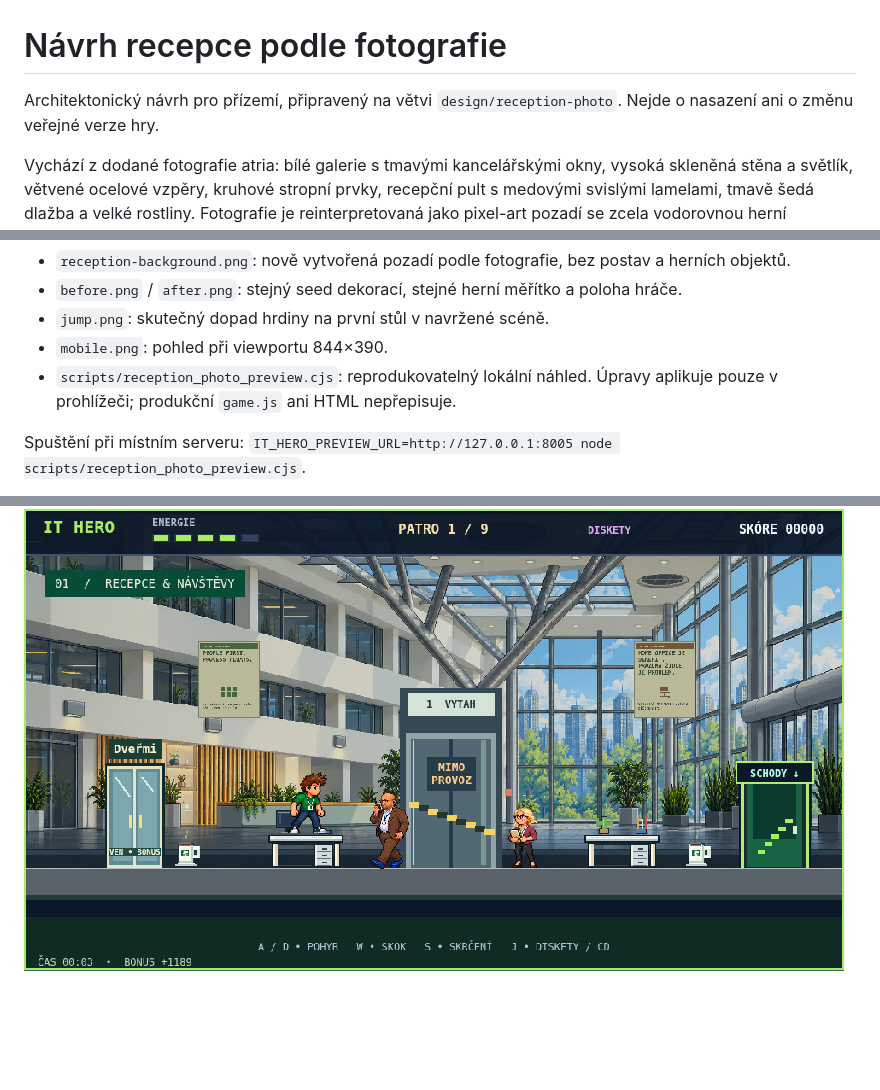
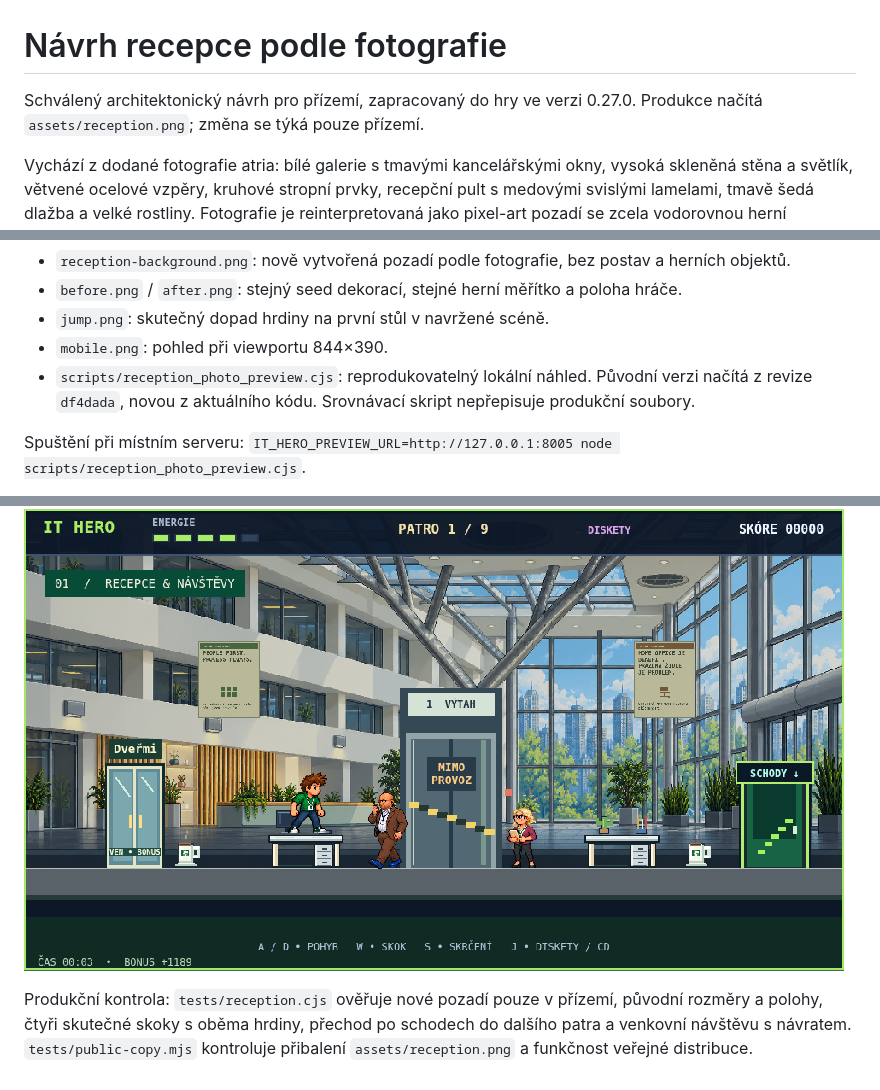
Before and after one commit to LukynovoCZ/IT-HERO, a Markdown page: docs/reception-design/README.md, 3 parts joined by grey strips. GitHub-like rendering; pictures changed too: docs/reception-design/mobile.png; blank space fills up the shorter version.

Commit message:
Integrate approved photo-inspired reception while preserving gameplay

```diff
--- a/docs/reception-design/README.md
+++ b/docs/reception-design/README.md
@@ -1,6 +1,6 @@
 # Návrh recepce podle fotografie
 
-Architektonický návrh pro přízemí, připravený na větvi `design/reception-photo`. Nejde o nasazení ani o změnu veřejné verze hry.
+Schválený architektonický návrh pro přízemí, zapracovaný do hry ve verzi 0.27.0. Produkce načítá `assets/reception.png`; změna se týká pouze přízemí.
 
 Vychází z dodané fotografie atria: bílé galerie s tmavými kancelářskými okny, vysoká skleněná stěna a světlík, větvené ocelové vzpěry, kruhové stropní prvky, recepční pult s medovými svislými lamelami, tmavě šedá dlažba a velké rostliny. Fotografie je reinterpretovaná jako pixel-art pozadí se zcela vodorovnou herní podlahou. Její původní snímek není do repozitáře kopírován.
 
@@ -18,7 +18,7 @@ Soubory:
 - `before.png` / `after.png`: stejný seed dekorací, stejné herní měřítko a poloha hráče.
 - `jump.png`: skutečný dopad hrdiny na první stůl v navržené scéně.
 - `mobile.png`: pohled při viewportu 844×390.
-- `scripts/reception_photo_preview.cjs`: reprodukovatelný lokální náhled. Úpravy aplikuje pouze v prohlížeči; produkční `game.js` ani HTML nepřepisuje.
+- `scripts/reception_photo_preview.cjs`: reprodukovatelný lokální náhled. Původní verzi načítá z revize `df4dada`, novou z aktuálního kódu. Srovnávací skript nepřepisuje produkční soubory.
 
 Spuštění při místním serveru: `IT_HERO_PREVIEW_URL=http://127.0.0.1:8005 node scripts/reception_photo_preview.cjs`.
 
@@ -29,3 +29,5 @@ Ověření proběhlo v Chromiu: původní a navržená scéna mají totožné po
 ![Dopad na stůl](jump.png)
 
 ![Mobil](mobile.png)
+
+Produkční kontrola: `tests/reception.cjs` ověřuje nové pozadí pouze v přízemí, původní rozměry a polohy, čtyři skutečné skoky s oběma hrdiny, přechod po schodech do dalšího patra a venkovní návštěvu s návratem. `tests/public-copy.mjs` kontroluje přibalení `assets/reception.png` a funkčnost veřejné distribuce.
```
Also changed, not shown: docs/reception-design/after.png, docs/reception-design/before.png, docs/reception-design/jump.png, 9 other files.
